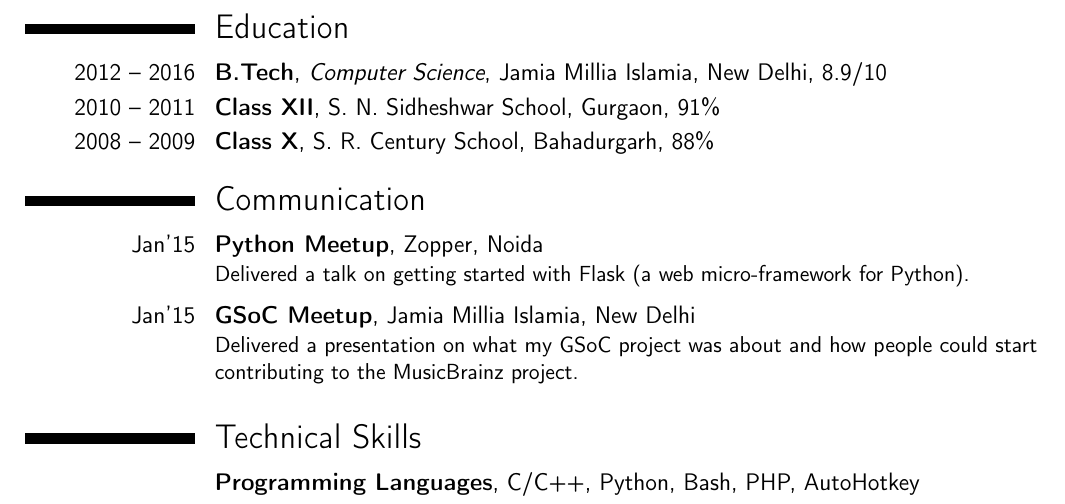
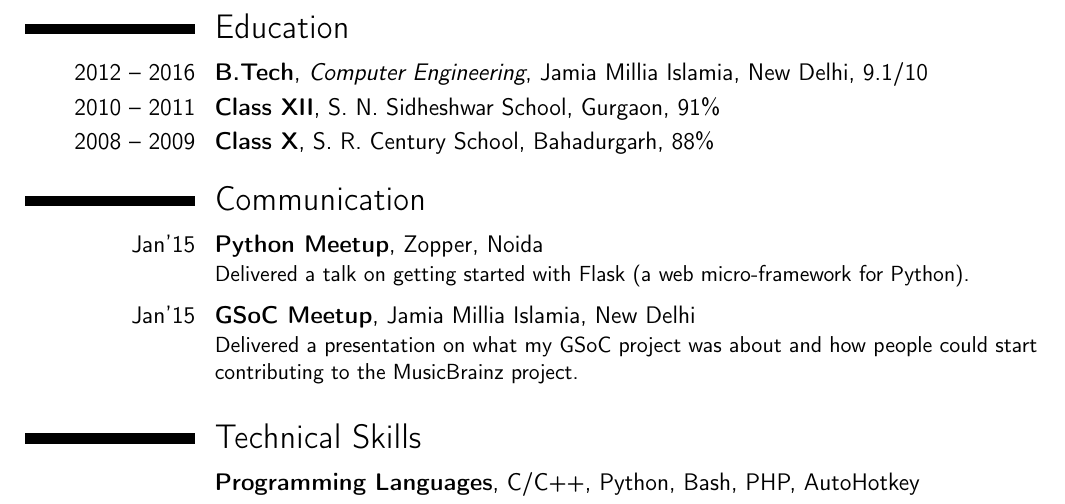
Before and after one commit to dufferzafar/resume, a LaTeX CV (resume.tex, which reads sections/education.tex): part of page 2 of 2, cut so that both start at the same text. Compiled offline with pdfLaTeX.

Commit message:
Change stream to Computer Engineering & Update SPI

```diff
--- a/sections/education.tex
+++ b/sections/education.tex
@@ -1,8 +1,8 @@
 \cventry{2012 -- 2016}
     {B.Tech}
-    {Computer Science}
+    {Computer Engineering}
     {Jamia Millia Islamia, New Delhi}
-    {8.9/10}
+    {9.1/10}
     {}
 
 \cventry{2010 -- 2011}
```
